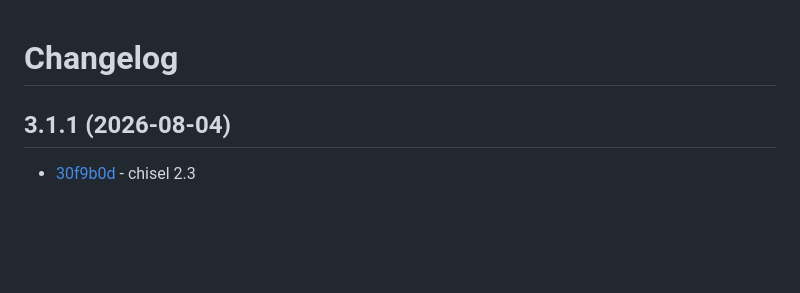
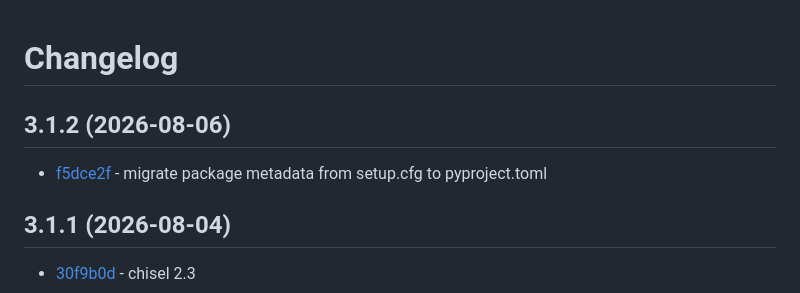
Before and after one commit to craigahobbs/markdown-up-py, a Markdown page: CHANGELOG.md, the part around the change. Rendered like a GitHub page; blank space fills up the shorter version.

Commit message:
update changelog
Co-Authored-By: Claude Fable 5 <noreply@anthropic.com>

```diff
--- a/CHANGELOG.md
+++ b/CHANGELOG.md
@@ -1,4 +1,8 @@
 # Changelog
+
+## 3.1.2 (2026-08-06)
+
+- [f5dce2f](https://github.com/craigahobbs/markdown-up-py/commit/f5dce2f) - migrate package metadata from setup.cfg to pyproject.toml
 
 ## 3.1.1 (2026-08-04)
 
```
